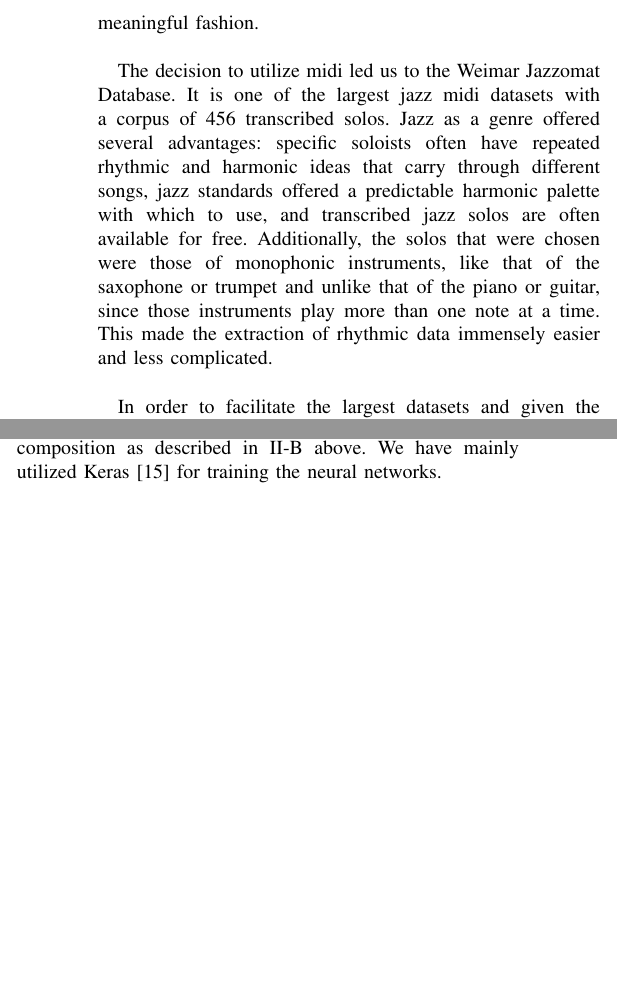
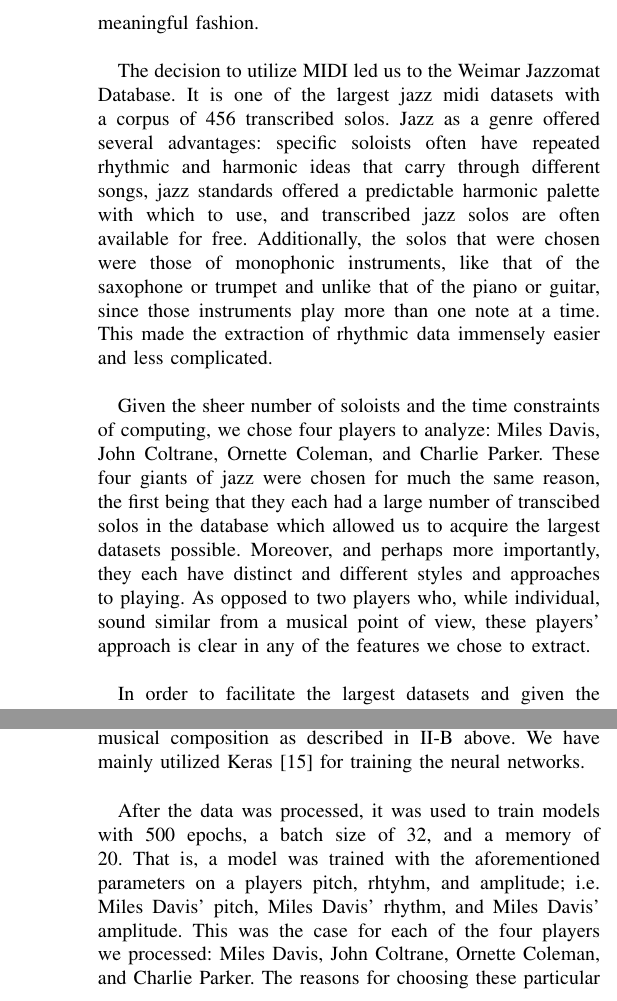
Before and after one commit to woolgathering/midi-rnn, a LaTeX paper (IEEEtran/206_report.tex): two parts of the columns of pages 2 and 5 of 7 before the commit and two parts of the columns of pages 2 and 6 of 8 after it, joined at a grey line, cut so that both start at the same text, the shorter picture padded with empty space. Compiled offline with pdfLaTeX; a missing font is replaced by an installed copy or a similar font; a LaTeX package or settings file that is missing is left out.

Commit message:
Updated report

```diff
--- a/IEEEtran/206_report.tex
+++ b/IEEEtran/206_report.tex
@@ -311,7 +311,9 @@ The most important considerations in choosing a dataset were both musical and pr
 
 The choice to use MIDI files as our dataset file was one of practical considerations. Sound files, such as MP3 and WAV, capture the waveform of the sound and reproduce the sound as it was recorded or synthesized. The waveform itself contains no musically meaningful material without extensive processing, beat tracking, onset detection, frequency analysis, etc. Moreover, the analysis and extraction methods used on signals is often imprecise and typically of an entire song with all instruments playing simultaneously. Extracting a single instrument from the texture and then accurately representing it quantitatively is extraordinarily difficult and creates additional difficulties of representing that information in a musically meaningful fashion.\\
 
-The decision to utilize midi led us to the Weimar Jazzomat Database. It is one of the largest jazz midi datasets with a corpus of 456 transcribed solos. Jazz as a genre offered several advantages: specific soloists often have repeated rhythmic and harmonic ideas that carry through different songs, jazz standards offered a predictable harmonic palette with which to use, and transcribed jazz solos are often available for free. Additionally, the solos that were chosen were those of monophonic instruments, like that of the saxophone or trumpet and unlike that of the piano or guitar, since those instruments play more than one note at a time. This made the extraction of rhythmic data immensely easier and less complicated.\\
+The decision to utilize MIDI led us to the Weimar Jazzomat Database. It is one of the largest jazz midi datasets with a corpus of 456 transcribed solos. Jazz as a genre offered several advantages: specific soloists often have repeated rhythmic and harmonic ideas that carry through different songs, jazz standards offered a predictable harmonic palette with which to use, and transcribed jazz solos are often available for free. Additionally, the solos that were chosen were those of monophonic instruments, like that of the saxophone or trumpet and unlike that of the piano or guitar, since those instruments play more than one note at a time. This made the extraction of rhythmic data immensely easier and less complicated.\\
+
+Given the sheer number of soloists and the time constraints of computing, we chose four players to analyze: Miles Davis, John Coltrane, Ornette Coleman, and Charlie Parker. These four giants of jazz were chosen for much the same reason, the first being that they each had a large number of transcibed solos in the database which allowed us to acquire the largest datasets possible. Moreover, and perhaps more importantly, they each have distinct and different styles and approaches to playing. As opposed to two players who, while individual, sound similar from a musical point of view, these players' approach is clear in any of the features we chose to extract.\\
 
 In order to facilitate the largest datasets and given the stylistic choices specific to certain soloists, the files were grouped by soloist. This allowed us to easily maintain a repository for the harmonic, rhythmic, and dynamic information of a given soloist. There are, of course, certain caveats. Jazz standards, as a general principle, change key throughout the course of the tune. Therefore, our recurrent neural networks produce music that is never reminiscent of a particular song but instead evocative of a musical artist in general. The resultant music might be called more “free” as a result. Additionally, the MIDI file format makes parsing information on a temporal basis extremely difficult. It was therefore not including in the the final form of the pre-processed data.\\
 
@@ -442,7 +444,15 @@ We generate similar feature-label pairs from the musical composition. Then we us
 \end{figure}
 
 \section{Experiments \& Results}
-We experimented the with learning the features of a musical composition as described in \ref{Feature Engineering} above. We have mainly utilized Keras \cite{keras} for training the neural networks.
+We experimented the with learning the features of a musical composition as described in \ref{Feature Engineering} above. We have mainly utilized Keras \cite{keras} for training the neural networks.\\
+
+After the data was processed, it was used to train models with 500 epochs, a batch size of 32, and a memory of 20. That is, a model was trained with the aforementioned parameters on a players pitch, rhtyhm, and amplitude; i.e. Miles Davis' pitch, Miles Davis' rhythm, and Miles Davis' amplitude. This was the case for each of the four players we processed: Miles Davis, John Coltrane, Ornette Coleman, and Charlie Parker. The reasons for choosing these particular players are noted in \ref{dataset}.\\
+
+Perhaps the most valuable parameter available is the memory value. Most of our experiments were performed with a memory window $M$ of size 10. However, this resulted in too quick a convergence. We experimented with values up to 50, as well as a dynamic memory of 0.05, 0.1, and 0.2 the size of the dataset. While higher memory values often gave more interesting results and no convergence, the training process took far too long even on a GPU. We settled on a value of 20 which gave us later convergence and a relatively fast training time. Moreover, a memory of 20 ensured that we do not look so far back in the stream of notes so as to get something unrelated, though musical phrases are often not nearly as long as 20 notes in a straight-ahead jazz context. Experiments were also carried out with a smaller number of epochs but this yielded unmusical results as the values, similar to small memory windows, converged too quickly to be useful.\\
+
+Musically, a memory value is difficult to justify. In a real musical context, a player doesn't necessarily look back over the number of notes they have played; rather, they listen to the musical context and, given what they have played before, make choices on the fly. This backward looking can go even as far back as several minutes, depending on the length of their solo. In other words, a real player does not choose what to do next given a backward looking window of notes or time, they take their context and past, however long, into account.\\
+
+After training the models, models representing different features were sampled. These were then combined to create a new solo over harmonically ambiguous terrain. The results were mixed: rhythmically, the individual players' styles stood out, as expected. Harmonically, given the ambiguity, the results were less than pleasing. What often resulted, since there were no rests, was a constant stream of notes, what my jazz guitar instructor once referred to as "melodic diarrhea". Phrases of any discernable length were impossible to hear and, while it could be discerned what feature came from what player, they were on the whole musically unsatisfying.\\
 
 \section{Future Scope}
 We have restricted our work to use of three features described in section \ref{Feature Engineering}. In general, a musical work contains many features which can be used in feature extraction. These include spectral centroid, high frequency energy, high frequency content, spectral irregularity, spectral flux and running entropy, vector-based bandpass filter envelopes are Fourier transform with a sliding window.\cite{Jensen} These features can be used to enhance the learning and generation process. It is important to note, though, that these measurements and features are only meaningful if they are taken from an original sound recording rather than a MIDI reproduction.\\
```
Also changed, not shown: IEEEtran/206_report.tex (2 more changed lines).
